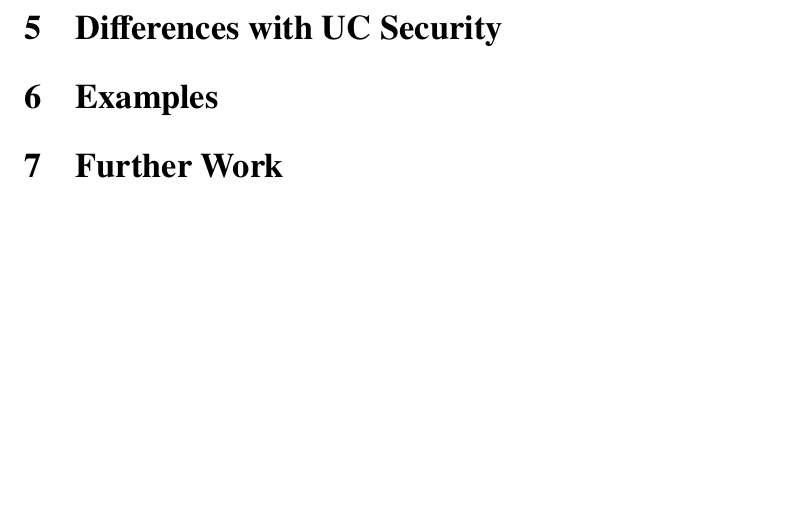
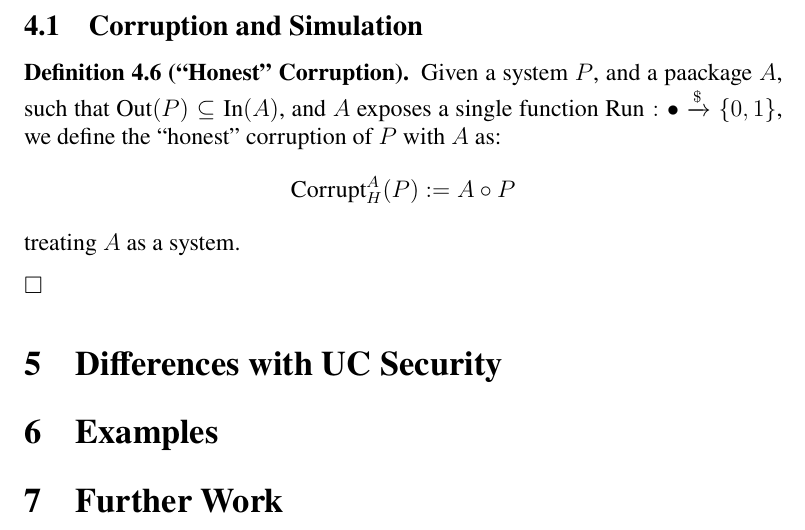
Before and after one commit to cronokirby/modular-protocol-security-paper, a LaTeX paper (main.tex, which reads sections/004-protocols.tex): part of page 15 of 15, cut at the place of the change, the shorter picture padded with empty space. Compiled offline with XeLaTeX.

Commit message:
Honest corruption

```diff
--- a/sections/004-protocols.tex
+++ b/sections/004-protocols.tex
@@ -281,3 +281,17 @@ we conclude that concurrenty composition is commutative.
 
 $\blacksquare$
 \end{lemma}
+
+\subsection{Corruption and Simulation}
+
+\begin{definition}[``Honest'' Corruption]
+Given a system $P$, and a paackage $A$, such that $\text{Out}(P) \subseteq \tx{In}(A)$,
+and $A$ exposes a single function $\tx{Run} : \bullet \xrightarrow{\$} \{0, 1\}$,
+we define the ``honest'' corruption of $P$ with $A$ as:
+$$
+\tx{Corrupt}_H^A(P) := A \circ P
+$$
+treating $A$ as a system.
+
+$\square$
+\end{definition}
```
Also changed, not shown: main.pdf.
